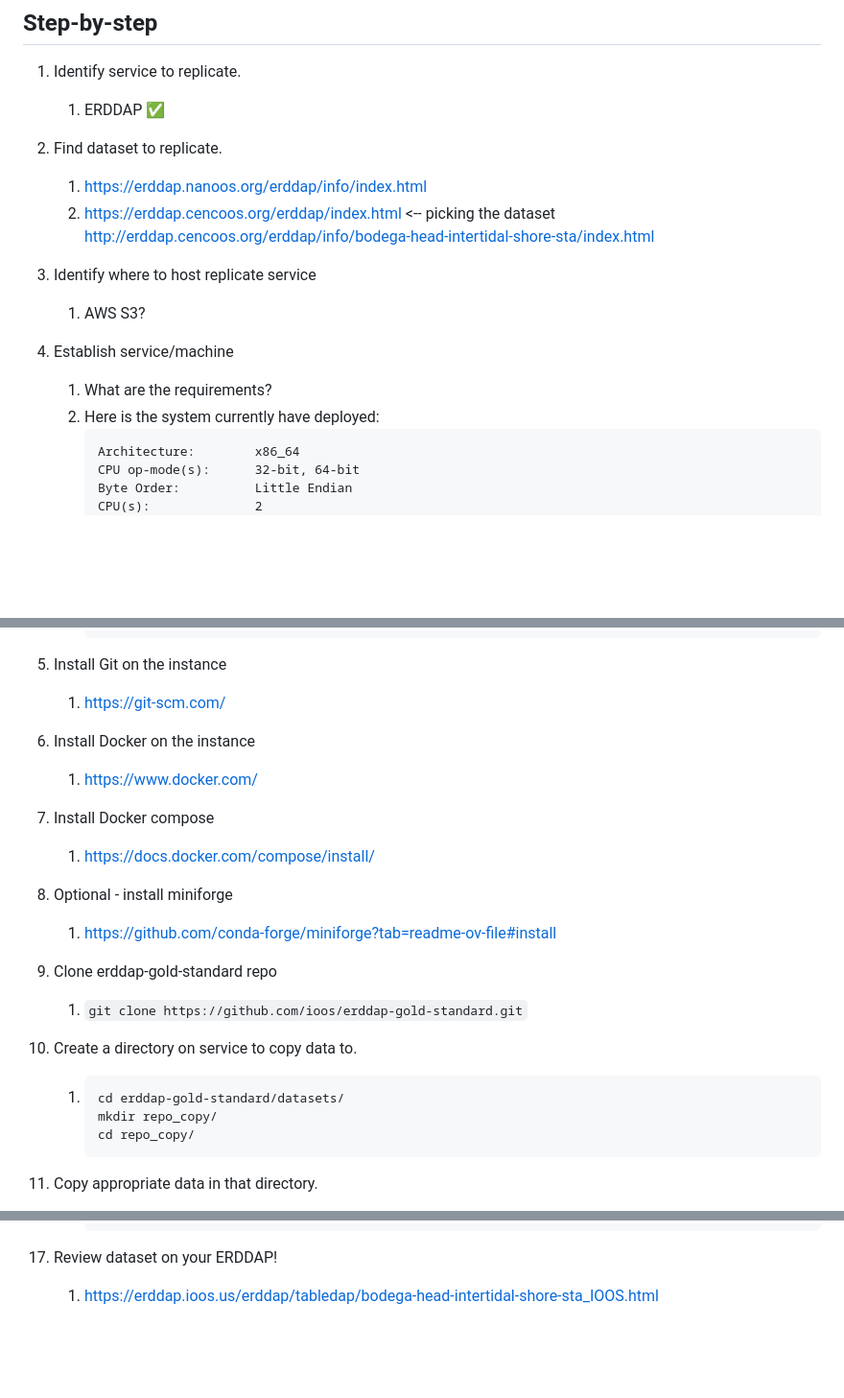
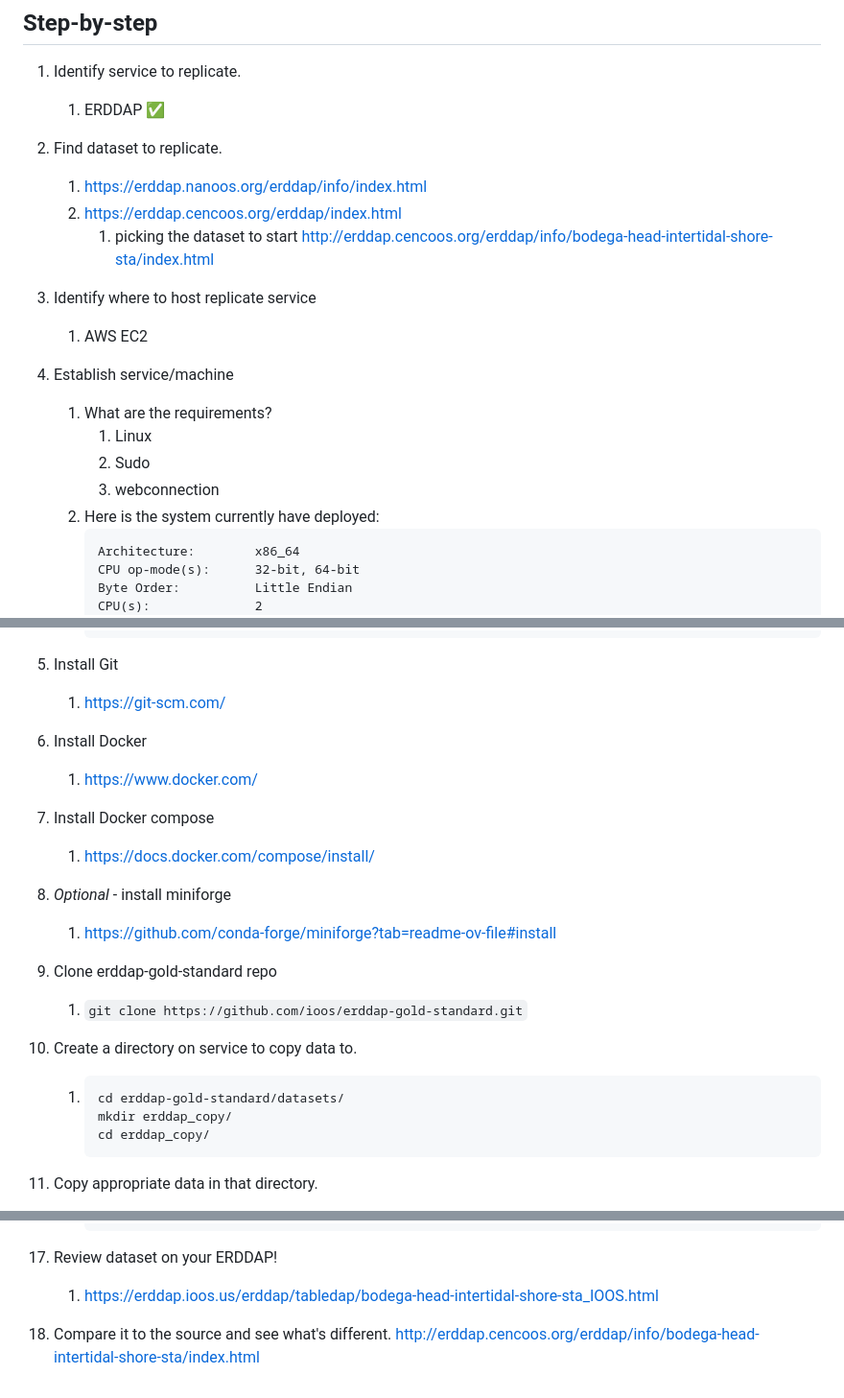
Before and after one commit to MathewBiddle/erddap_copy, a Markdown page: README.md, 3 parts joined by grey strips. Shown at 96% size. GitHub-like rendering; blank space fills up the shorter version.

````diff
--- a/README.md
+++ b/README.md
@@ -6,12 +6,16 @@ A demonstration of how to copy datasets from an ERDDAP server to another ERDDAP
    1. ERDDAP ✅
 1. Find dataset to replicate.
    1. <https://erddap.nanoos.org/erddap/info/index.html>
-   1. <https://erddap.cencoos.org/erddap/index.html>  <-- picking the dataset <http://erddap.cencoos.org/erddap/info/bodega-head-intertidal-shore-sta/index.html>
+   1. <https://erddap.cencoos.org/erddap/index.html>
+      1. picking the dataset to start <http://erddap.cencoos.org/erddap/info/bodega-head-intertidal-shore-sta/index.html>
 1. Identify where to host replicate service
-   1. AWS S3?
+   1. AWS EC2
 1. Establish service/machine
    1. What are the requirements?
-   2. Here is the system currently have deployed:
+      1. Linux
+      2. Sudo
+      3. webconnection
+   3. Here is the system currently have deployed:
       ```
       Architecture:        x86_64
       CPU op-mode(s):      32-bit, 64-bit
@@ -59,21 +63,21 @@ A demonstration of how to copy datasets from an ERDDAP server to another ERDDAP
               BIOS Revision: 1.0
         ```
 
-1. Install Git on the instance
+1. Install Git
    1. https://git-scm.com/
-1. Install Docker on the instance
+1. Install Docker
    1. https://www.docker.com/
 1. Install Docker compose
    1. https://docs.docker.com/compose/install/
-1. Optional - install miniforge
+1. _Optional_ - install miniforge
    1. https://github.com/conda-forge/miniforge?tab=readme-ov-file#install
 1. Clone erddap-gold-standard repo
    1. ```git clone https://github.com/ioos/erddap-gold-standard.git```
 1. Create a directory on service to copy data to.
    1. ```
       cd erddap-gold-standard/datasets/
-      mkdir repo_copy/
-      cd repo_copy/
+      mkdir erddap_copy/
+      cd erddap_copy/
       ```
 1. Copy appropriate data in that directory.
    1. see [`copy_erddap_data.py`](https://github.com/MathewBiddle/erddap_copy/blob/main/copy_erddap_data.py)
@@ -104,3 +108,4 @@ A demonstration of how to copy datasets from an ERDDAP server to another ERDDAP
       ```
 1. Review dataset on your ERDDAP!
    1. https://erddap.ioos.us/erddap/tabledap/bodega-head-intertidal-shore-sta_IOOS.html
+1. Compare it to the source and see what's different. http://erddap.cencoos.org/erddap/info/bodega-head-intertidal-shore-sta/index.html
````
